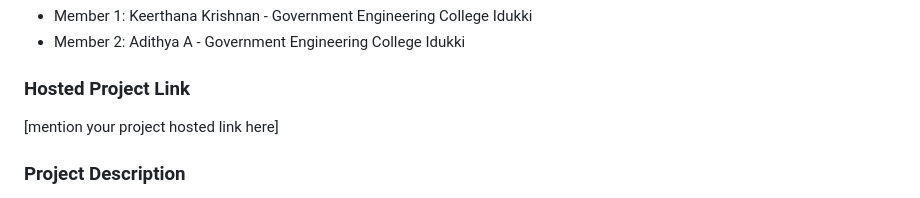
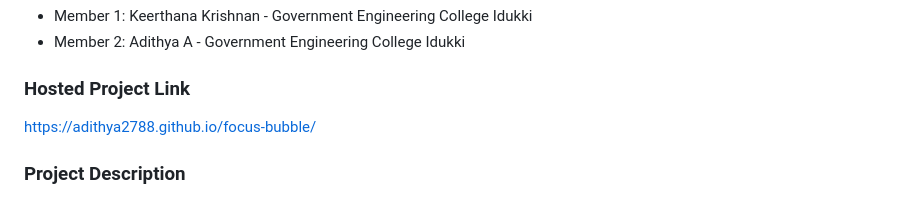
Before and after one commit to Adithya2788/focus-bubble, a Markdown page: README.md, the part around the change. Rendered like a GitHub page.

Commit message:
Updated README formatting

```diff
--- a/README.md
+++ b/README.md
@@ -13,7 +13,7 @@
 - Member 2: Adithya A - Government Engineering College Idukki
 
 ### Hosted Project Link
-[mention your project hosted link here]
+https://adithya2788.github.io/focus-bubble/
 
 ### Project Description
 Focus Bubble is a cutting-edge, AI-powered study companion designed to transform any environment into a high-productivity zone. Built for the modern student.
```
